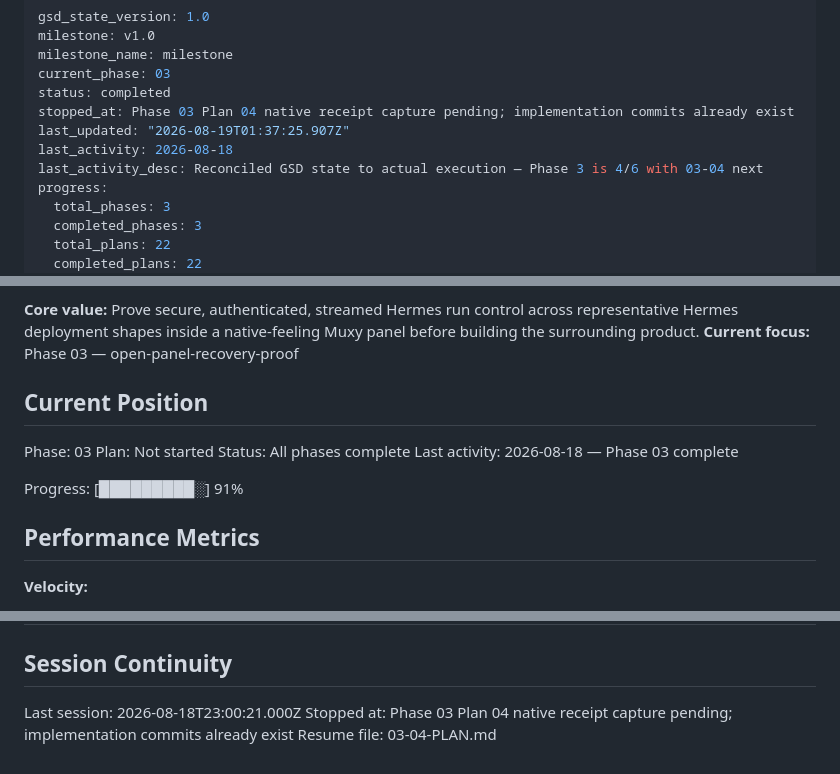
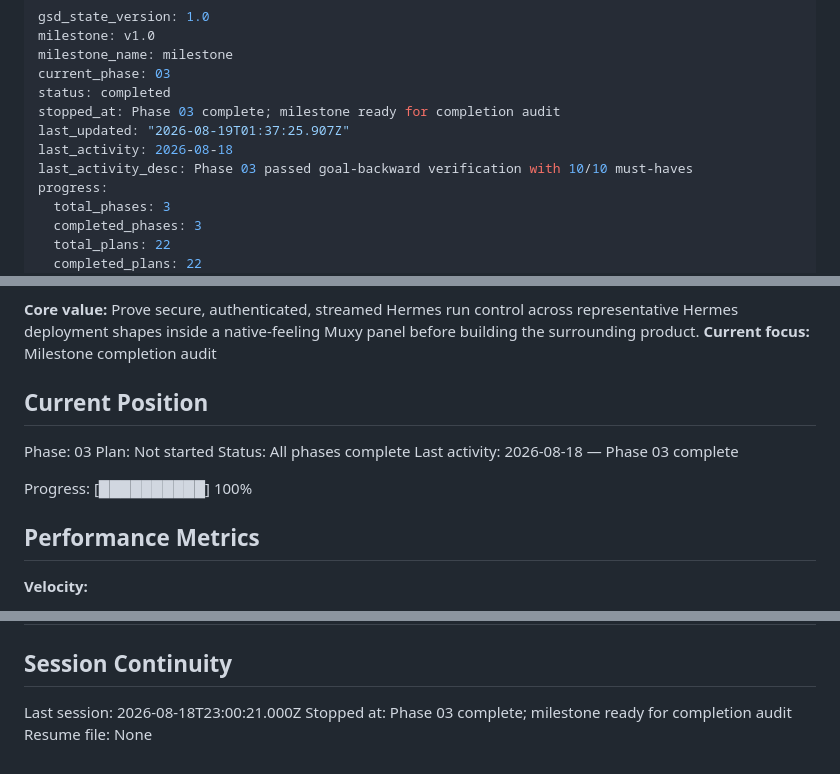
Before and after one commit to gabeosx/muxy-hermes-extension, a Markdown page: .planning/STATE.md, 3 parts joined by grey strips. GitHub-like rendering.

```diff
--- a/.planning/STATE.md
+++ b/.planning/STATE.md
@@ -4,10 +4,10 @@ milestone: v1.0
 milestone_name: milestone
 current_phase: 03
 status: completed
-stopped_at: Phase 03 Plan 04 native receipt capture pending; implementation commits already exist
+stopped_at: Phase 03 complete; milestone ready for completion audit
 last_updated: "2026-08-19T01:37:25.907Z"
 last_activity: 2026-08-18
-last_activity_desc: Reconciled GSD state to actual execution — Phase 3 is 4/6 with 03-04 next
+last_activity_desc: Phase 03 passed goal-backward verification with 10/10 must-haves
 progress:
   total_phases: 3
   completed_phases: 3
@@ -24,6 +24,6 @@ See: .planning/PROJECT.md (updated 2026-08-16)
 
 **Core value:** Prove secure, authenticated, streamed Hermes run control across representative Hermes deployment shapes inside a native-feeling Muxy panel before building the surrounding product.
-**Current focus:** Phase 03 — open-panel-recovery-proof
+**Current focus:** Milestone completion audit
 
 ## Current Position
 
@@ -32,7 +32,7 @@ Plan: Not started
 Status: All phases complete
 Last activity: 2026-08-18 — Phase 03 complete
 
-Progress: [█████████░] 91%
+Progress: [██████████] 100%
 
 ## Performance Metrics
 
@@ -144,5 +144,5 @@ None yet.
 ## Session Continuity
 
 Last session: 2026-08-18T23:00:21.000Z
-Stopped at: Phase 03 Plan 04 native receipt capture pending; implementation commits already exist
-Resume file: 03-04-PLAN.md
+Stopped at: Phase 03 complete; milestone ready for completion audit
+Resume file: None
```
Also changed, not shown: other parts of .planning/STATE.md (+3 -3 lines), .planning/REQUIREMENTS.md (+4 -4 lines), .planning/ROADMAP.md (+4 -4 lines).
